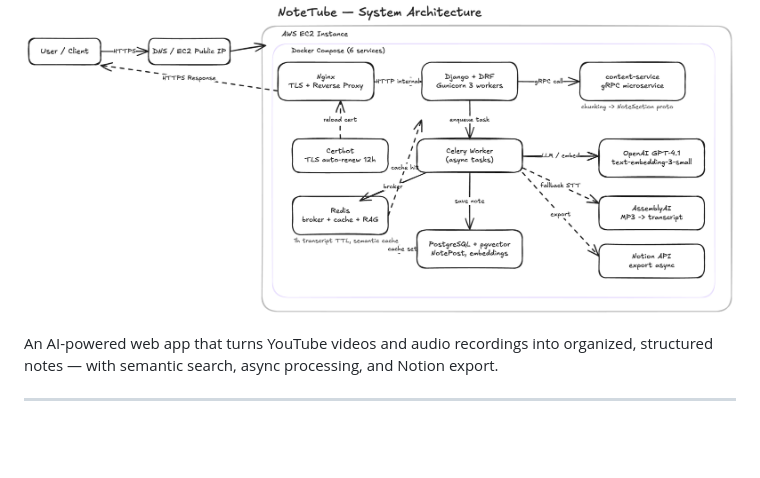
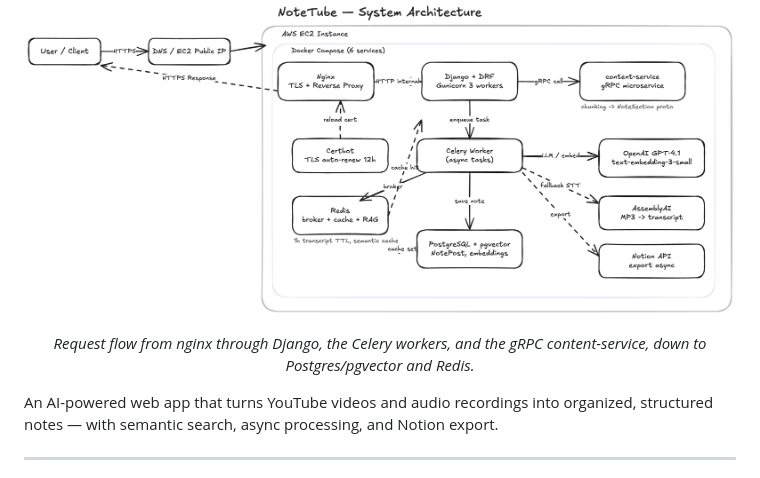
Before and after one commit to JustinK33/NoteTube, a Markdown page: README.md, the part around the change. Drawn GitHub-style; blank space fills up the shorter version.

Commit message:
docs: caption the architecture diagram

```diff
--- a/README.md
+++ b/README.md
@@ -5,6 +5,7 @@
 <p align="center">
   <img src="NoteTube.png" alt="Architecture Diagram" width="800"/>
 </p>
+<p align="center"><em>Request flow from nginx through Django, the Celery workers, and the gRPC content-service, down to Postgres/pgvector and Redis.</em></p>
 
 An AI-powered web app that turns YouTube videos and audio recordings into organized, structured notes — with semantic search, async processing, and Notion export.
 
```
